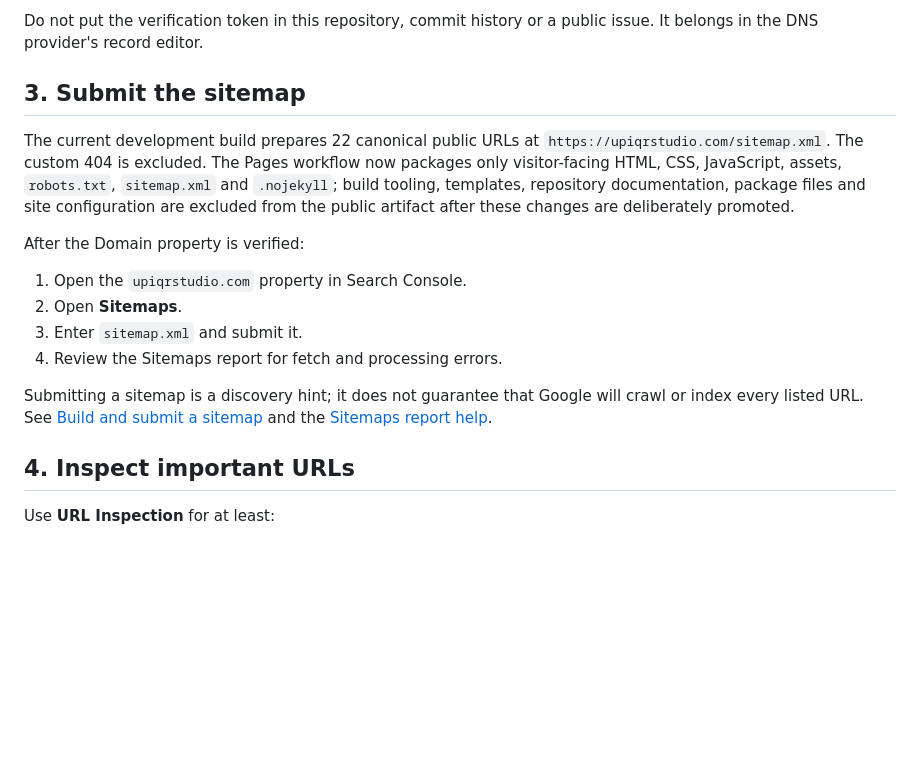
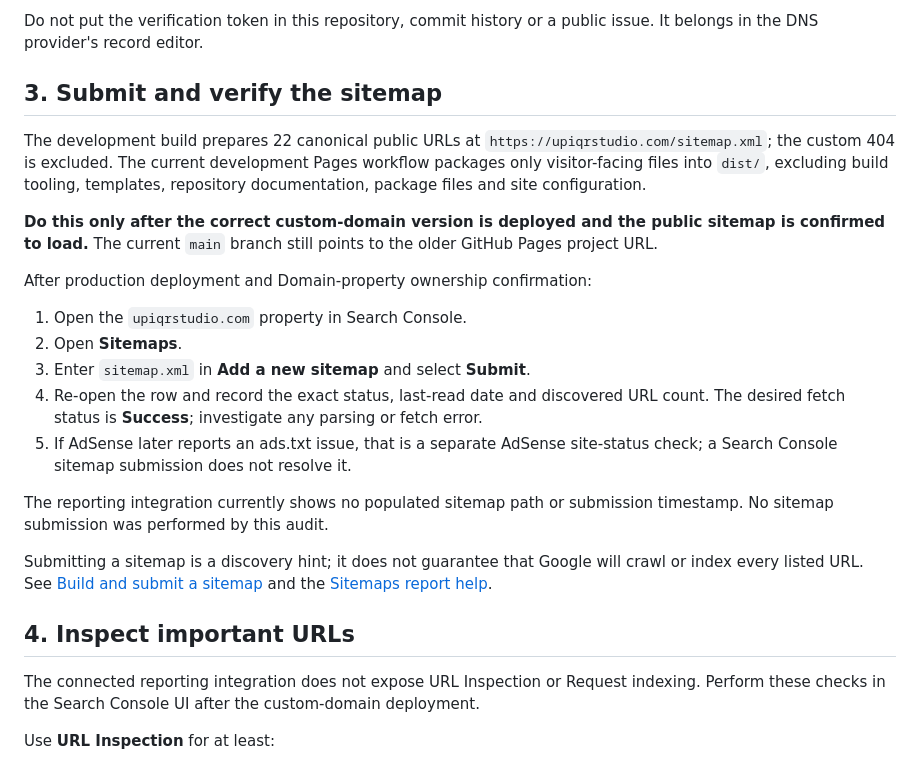
Before and after one commit to rsbusinesses/UPI_QR_Studio, a Markdown page: SEARCH-CONSOLE-SETUP.md, the part around one of its changes. GitHub-like rendering; blank space fills up the shorter version.

```diff
--- a/SEARCH-CONSOLE-SETUP.md
+++ b/SEARCH-CONSOLE-SETUP.md
@@ -35,20 +47,27 @@ A Domain property covers the root domain and its subdomains. Google requires DNS
 
 Do not put the verification token in this repository, commit history or a public issue. It belongs in the DNS provider's record editor.
 
-## 3. Submit the sitemap
+## 3. Submit and verify the sitemap
 
-The current development build prepares 22 canonical public URLs at `https://upiqrstudio.com/sitemap.xml`. The custom 404 is excluded. The Pages workflow now packages only visitor-facing HTML, CSS, JavaScript, assets, `robots.txt`, `sitemap.xml` and `.nojekyll`; build tooling, templates, repository documentation, package files and site configuration are excluded from the public artifact after these changes are deliberately promoted.
+The development build prepares 22 canonical public URLs at `https://upiqrstudio.com/sitemap.xml`; the custom 404 is excluded. The current development Pages workflow packages only visitor-facing files into `dist/`, excluding build tooling, templates, repository documentation, package files and site configuration.
 
-After the Domain property is verified:
+**Do this only after the correct custom-domain version is deployed and the public sitemap is confirmed to load.** The current `main` branch still points to the older GitHub Pages project URL.
+
+After production deployment and Domain-property ownership confirmation:
 
 1. Open the `upiqrstudio.com` property in Search Console.
 2. Open **Sitemaps**.
-3. Enter `sitemap.xml` and submit it.
-4. Review the Sitemaps report for fetch and processing errors.
+3. Enter `sitemap.xml` in **Add a new sitemap** and select **Submit**.
+4. Re-open the row and record the exact status, last-read date and discovered URL count. The desired fetch status is **Success**; investigate any parsing or fetch error.
+5. If AdSense later reports an ads.txt issue, that is a separate AdSense site-status check; a Search Console sitemap submission does not resolve it.
+
+The reporting integration currently shows no populated sitemap path or submission timestamp. No sitemap submission was performed by this audit.
 
 Submitting a sitemap is a discovery hint; it does not guarantee that Google will crawl or index every listed URL. See [Build and submit a sitemap](https://developers.google.com/search/docs/crawling-indexing/sitemaps/build-sitemap) and the [Sitemaps report help](https://support.google.com/webmasters/answer/7451001).
 
 ## 4. Inspect important URLs
+
+The connected reporting integration does not expose URL Inspection or Request indexing. Perform these checks in the Search Console UI after the custom-domain deployment.
 
 Use **URL Inspection** for at least:
 
```
Also changed, not shown: other parts of SEARCH-CONSOLE-SETUP.md (+19 -7 lines), LAUNCH-READINESS-REPORT.md (added, +192 -0 lines).
